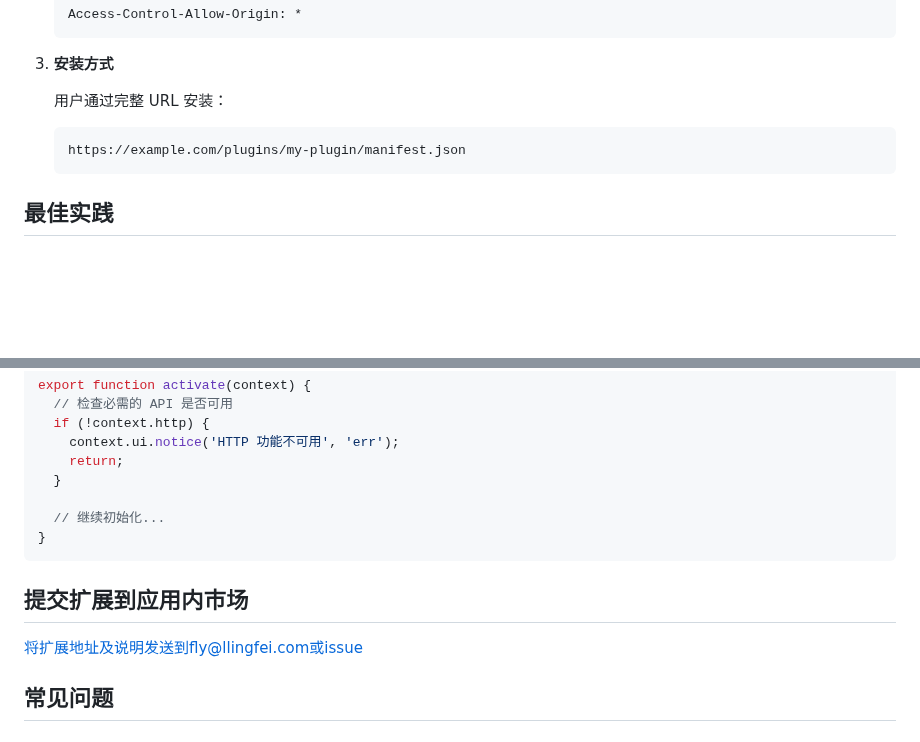
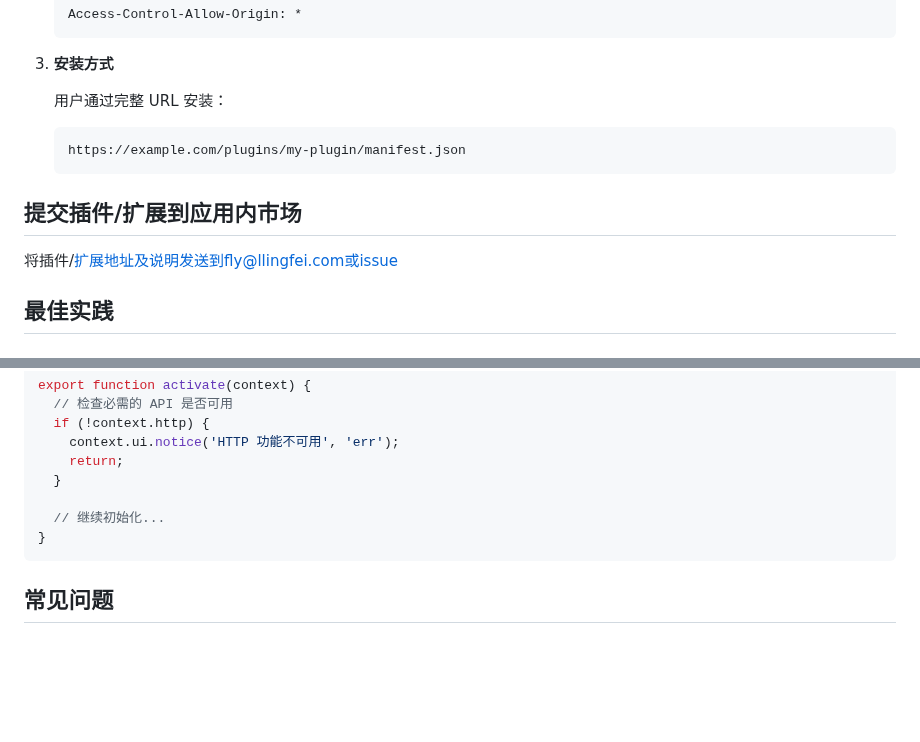
Before and after one commit to flyhunterl/flymd, a Markdown page: plugin.md, 2 parts joined by grey strips. Rendered like a GitHub page; blank space fills up the shorter version.

````diff
--- a/plugin.md
+++ b/plugin.md
@@ -517,6 +517,11 @@ export function openSettings(context) {
    https://example.com/plugins/my-plugin/manifest.json
    ```
 
+## 提交插件/扩展到应用内市场
+
+将插件/扩展地址及说明发送到fly@llingfei.com或issue
+
+
 ## 最佳实践
 
 ### 1. 错误处理
@@ -615,12 +620,6 @@ export function activate(context) {
 }
 ```
 
-## 提交扩展到应用内市场
-
-将扩展地址及说明发送到fly@llingfei.com或issue
-
-
-
 ## 常见问题
 
 ### Q: 如何调试插件？
````
